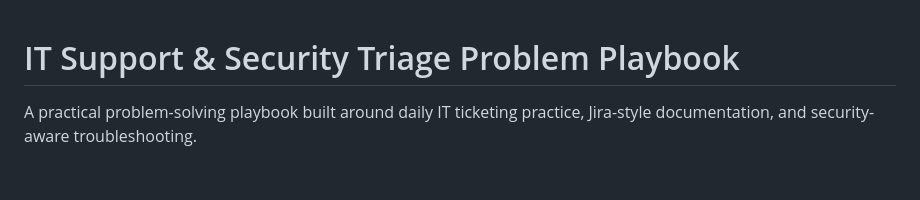
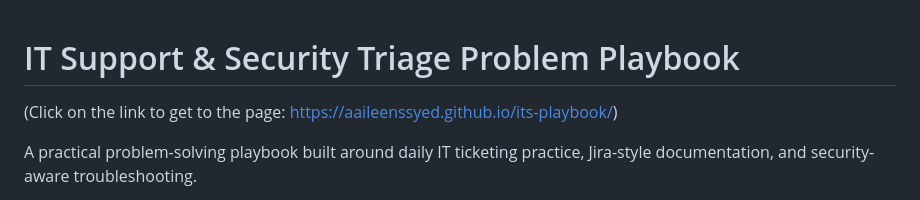
Before and after one commit to aaileenssyed/its-playbook, a Markdown page: README.md, the part around the change. Drawn GitHub-style; blank space fills up the shorter version.

Commit message:
Add link to IT Support Playbook page
Added a link to the playbook page for easy access.

```diff
--- a/README.md
+++ b/README.md
@@ -1,4 +1,6 @@
 # IT Support & Security Triage Problem Playbook
+
+(Click on the link to get to the page: https://aaileenssyed.github.io/its-playbook/)
 
 A practical problem-solving playbook built around daily IT ticketing practice, Jira-style documentation, and security-aware troubleshooting.
 
```
